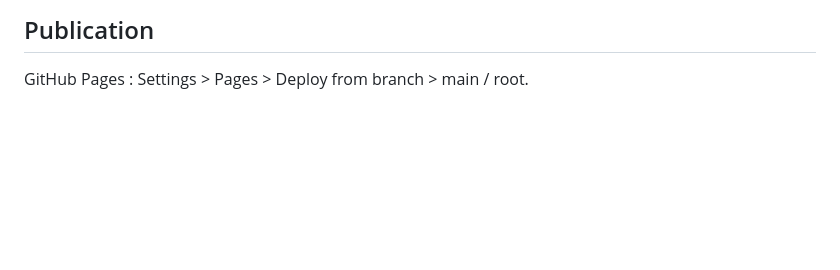
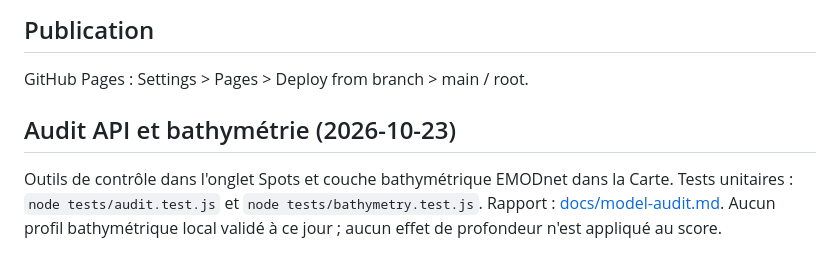
Before and after one commit to matthieuDrazic/Inwaves, a Markdown page: README.md, the part around the change. GitHub-like rendering; blank space fills up the shorter version.

Commit message:
Integrate API audit and bathymetry inspection into Inwaves

```diff
--- a/README.md
+++ b/README.md
@@ -36,3 +36,6 @@ PWA personnelle Longchamp / Grande Plage, Saint-Lunaire.
 
 ## Publication
 GitHub Pages : Settings > Pages > Deploy from branch > main / root.
+
+## Audit API et bathymétrie (2026-10-23)
+Outils de contrôle dans l'onglet Spots et couche bathymétrique EMODnet dans la Carte. Tests unitaires : `node tests/audit.test.js` et `node tests/bathymetry.test.js`. Rapport : [docs/model-audit.md](docs/model-audit.md). Aucun profil bathymétrique local validé à ce jour ; aucun effet de profondeur n'est appliqué au score.
```
